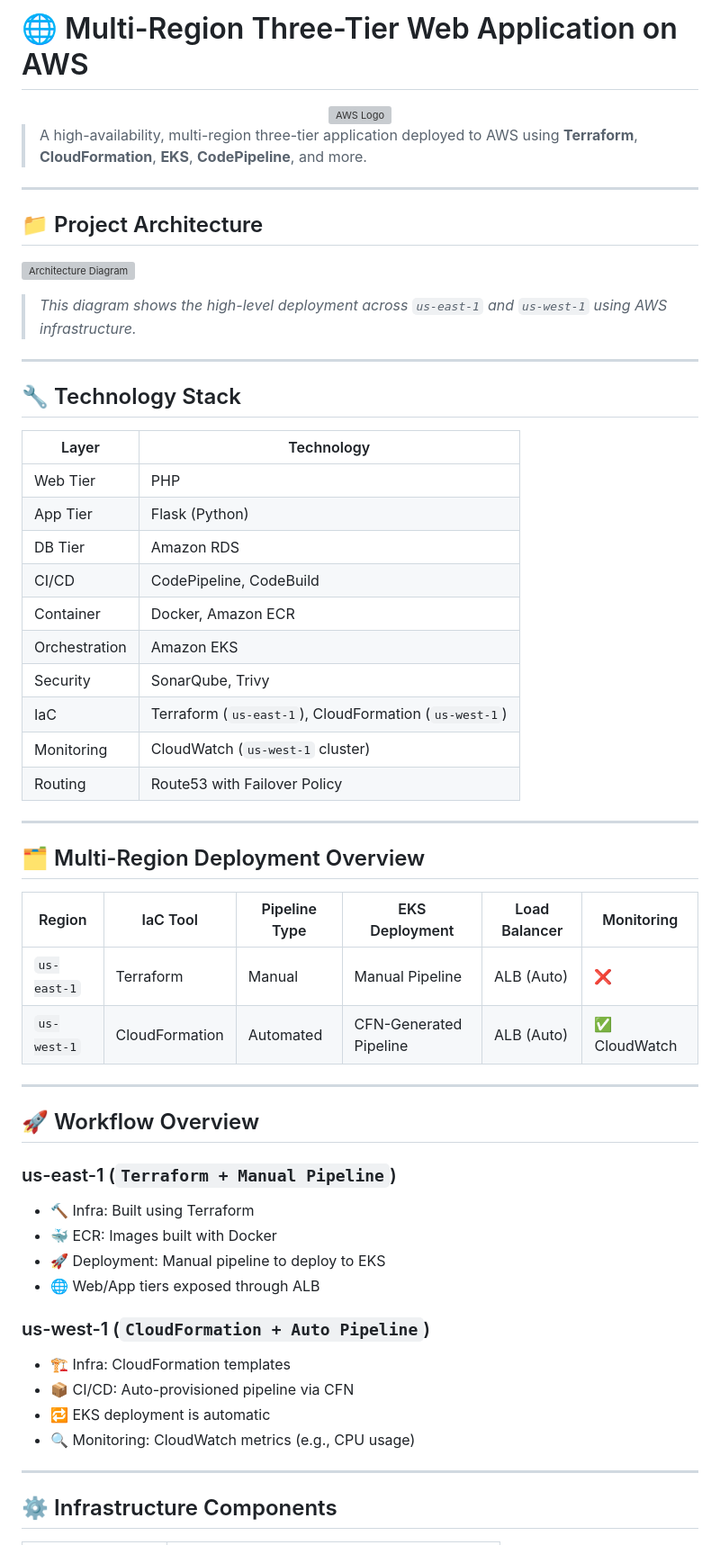
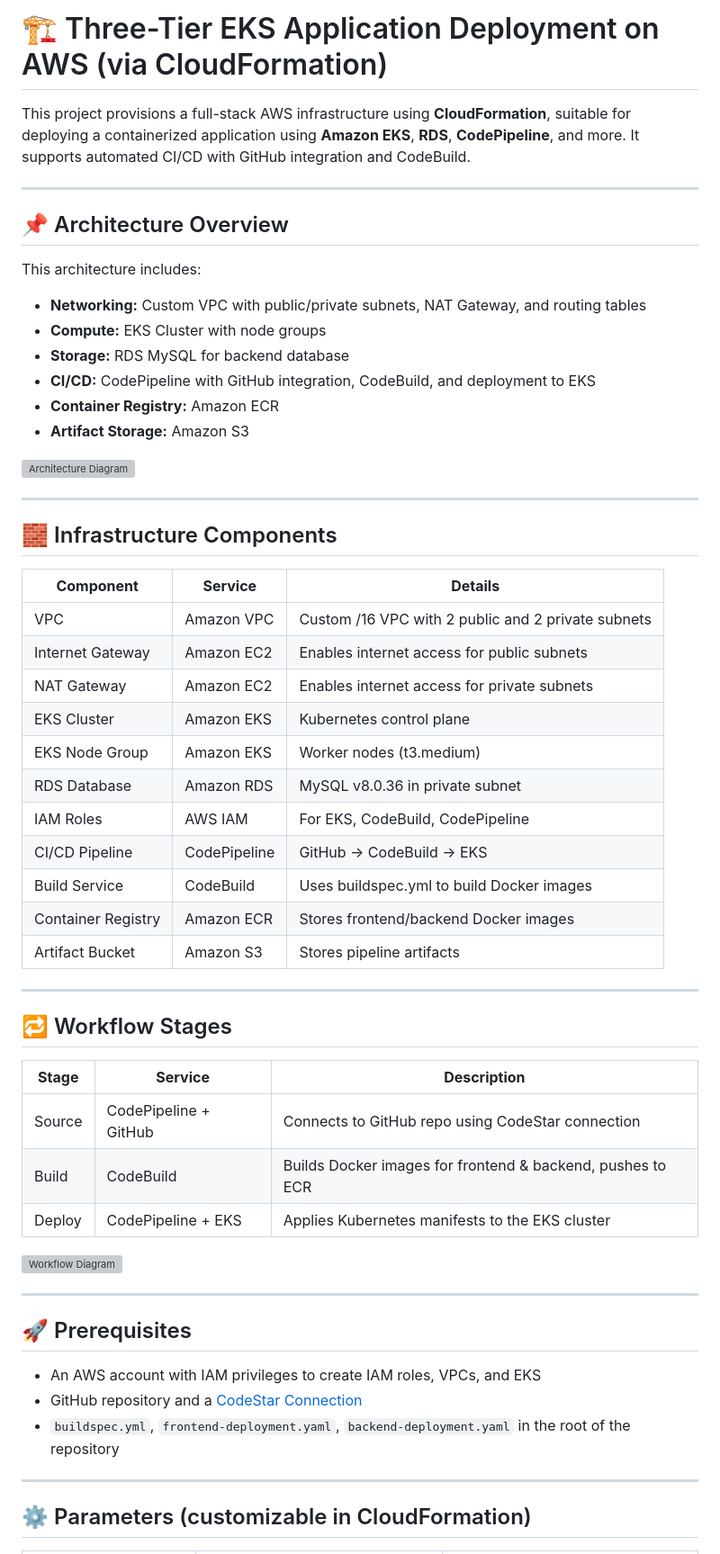
Before and after one commit to PavanThumati/AWS_CapStone_Final_Project, a Markdown page: README.md, the part around one of its changes. Shown at 90% size. Rendered like a GitHub page; grey boxes are pictures that could not be loaded.

```diff
--- a/README.md
+++ b/README.md
@@ -1,62 +1,60 @@
-# 🌐 Multi-Region Three-Tier Web Application on AWS
+# 🏗️ Three-Tier EKS Application Deployment on AWS (via CloudFormation)
 
-<div align="center">
-  <img src="https://upload.wikimedia.org/wikipedia/commons/thumb/9/93/Amazon_Web_Services_Logo.svg/2560px-Amazon_Web_Services_Logo.svg.png" height="80" alt="AWS Logo"/>
-</div>
-
-> A high-availability, multi-region three-tier application deployed to AWS using **Terraform**, **CloudFormation**, **EKS**, **CodePipeline**, and more.
+This project provisions a full-stack AWS infrastructure using **CloudFormation**, suitable for deploying a containerized application using **Amazon EKS**, **RDS**, **CodePipeline**, and more. It supports automated CI/CD with GitHub integration and CodeBuild.
 
 ---
 
-## 📁 Project Architecture
+## 📌 Architecture Overview
 
-![Architecture Diagram](images/architecture-diagram.png)
+This architecture includes:
+- **Networking:** Custom VPC with public/private subnets, NAT Gateway, and routing tables
+- **Compute:** EKS Cluster with node groups
+- **Storage:** RDS MySQL for backend database
+- **CI/CD:** CodePipeline with GitHub integration, CodeBuild, and deployment to EKS
+- **Container Registry:** Amazon ECR
+- **Artifact Storage:** Amazon S3
 
-> _This diagram shows the high-level deployment across `us-east-1` and `us-west-1` using AWS infrastructure._
+![Architecture Diagram](https://via.placeholder.com/1000x600.png?text=Architecture+Diagram)
 
 ---
 
-## 🔧 Technology Stack
+## 🧱 Infrastructure Components
 
-| Layer         | Technology                       |
-|---------------|----------------------------------|
-| Web Tier      | PHP                              |
-| App Tier      | Flask (Python)                   |
-| DB Tier       | Amazon RDS                       |
-| CI/CD         | CodePipeline, CodeBuild          |
-| Container     | Docker, Amazon ECR               |
-| Orchestration | Amazon EKS                       |
-| Security      | SonarQube, Trivy                 |
-| IaC           | Terraform (`us-east-1`), CloudFormation (`us-west-1`) |
-| Monitoring    | CloudWatch (`us-west-1` cluster) |
-| Routing       | Route53 with Failover Policy     |
+| **Component**         | **Service**               | **Details**                                                  |
+|-----------------------|---------------------------|--------------------------------------------------------------|
+| VPC                  | Amazon VPC                | Custom /16 VPC with 2 public and 2 private subnets          |
+| Internet Gateway      | Amazon EC2                | Enables internet access for public subnets                  |
+| NAT Gateway           | Amazon EC2                | Enables internet access for private subnets                 |
+| EKS Cluster           | Amazon EKS                | Kubernetes control plane                                     |
+| EKS Node Group        | Amazon EKS                | Worker nodes (t3.medium)                                     |
+| RDS Database          | Amazon RDS                | MySQL v8.0.36 in private subnet                              |
+| IAM Roles             | AWS IAM                   | For EKS, CodeBuild, CodePipeline                            |
+| CI/CD Pipeline        | CodePipeline              | GitHub → CodeBuild → EKS                                     |
+| Build Service         | CodeBuild                 | Uses buildspec.yml to build Docker images                   |
+| Container Registry    | Amazon ECR                | Stores frontend/backend Docker images                        |
+| Artifact Bucket       | Amazon S3                 | Stores pipeline artifacts                                    |
 
 ---
 
-## 🗂️ Multi-Region Deployment Overview
+## 🔁 Workflow Stages
 
-| Region       | IaC Tool       | Pipeline Type      | EKS Deployment      | Load Balancer | Monitoring  |
-|--------------|----------------|--------------------|---------------------|----------------|-------------|
-| `us-east-1`  | Terraform       | Manual             | Manual Pipeline      | ALB (Auto)     | ❌          |
-| `us-west-1`  | CloudFormation | Automated          | CFN-Generated Pipeline | ALB (Auto)     | ✅ CloudWatch |
+| **Stage** | **Service**        | **Description**                                                                            |
+|-----------|--------------------|--------------------------------------------------------------------------------------------|
+| Source    | CodePipeline + GitHub | Connects to GitHub repo using CodeStar connection                                          |
+| Build     | CodeBuild           | Builds Docker images for frontend & backend, pushes to ECR                                |
+| Deploy    | CodePipeline + EKS  | Applies Kubernetes manifests to the EKS cluster                                            |
+
+![Workflow Diagram](https://via.placeholder.com/800x400.png?text=CI/CD+Pipeline+Workflow)
 
 ---
 
-## 🚀 Workflow Overview
+## 🚀 Prerequisites
 
-### us-east-1 (`Terraform + Manual Pipeline`)
-- 🔨 Infra: Built using Terraform
-- 🐳 ECR: Images built with Docker
-- 🚀 Deployment: Manual pipeline to deploy to EKS
-- 🌐 Web/App tiers exposed through ALB
-
-### us-west-1 (`CloudFormation + Auto Pipeline`)
-- 🏗️ Infra: CloudFormation templates
-- 📦 CI/CD: Auto-provisioned pipeline via CFN
-- 🔁 EKS deployment is automatic
-- 🔍 Monitoring: CloudWatch metrics (e.g., CPU usage)
+- An AWS account with IAM privileges to create IAM roles, VPCs, and EKS
+- GitHub repository and a [CodeStar Connection](https://docs.aws.amazon.com/dtconsole/latest/userguide/connections-create-github.html)
+- `buildspec.yml`, `frontend-deployment.yaml`, `backend-deployment.yaml` in the root of the repository
 
 ---
 
-## ⚙️ Infrastructure Components
+## ⚙️ Parameters (customizable in CloudFormation)
 
```
Also changed, not shown: other parts of README.md (+47 -28 lines).
